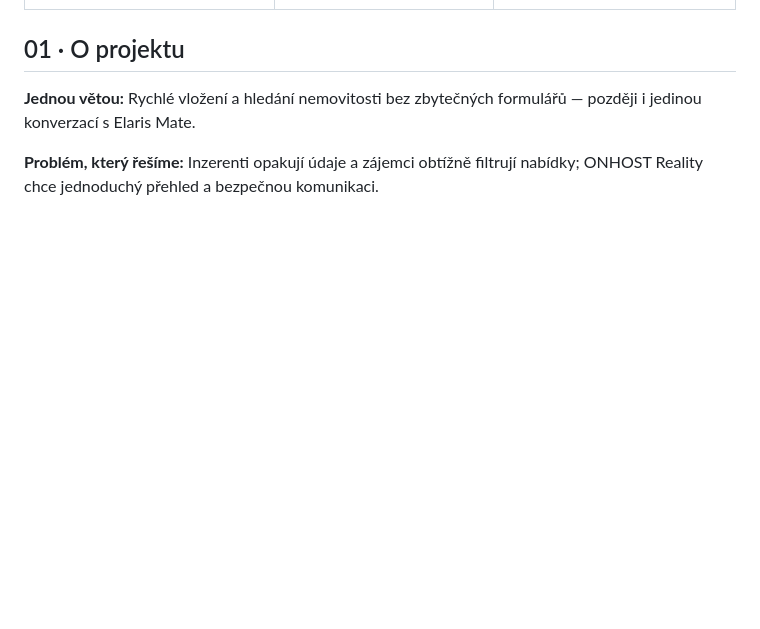
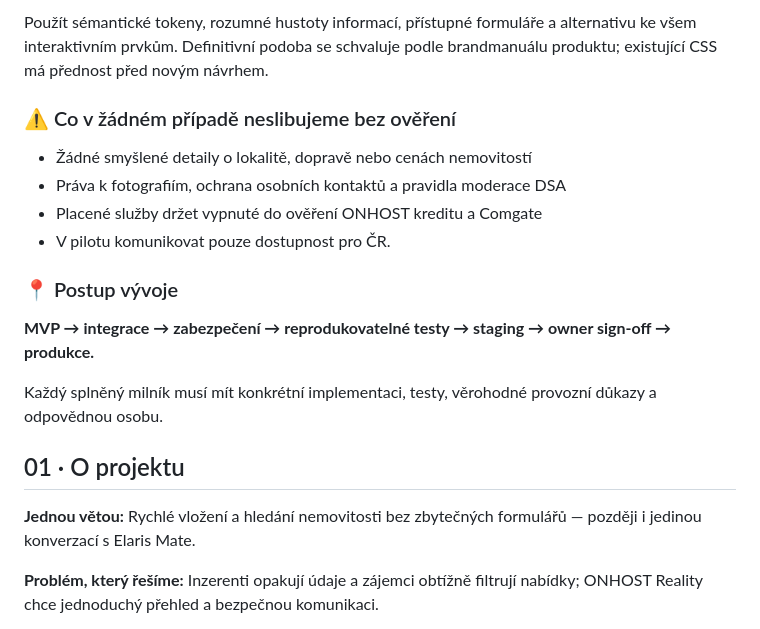
Before and after one commit to Stanektechcz/onhost-realitni-srovnavac, a Markdown page: README.md, the part around one of its changes. Drawn GitHub-style; blank space fills up the shorter version.

```diff
--- a/README.md
+++ b/README.md
@@ -29,3 +89,18 @@
+Použít sémantické tokeny, rozumné hustoty informací, přístupné formuláře a alternativu ke všem interaktivním prvkům. Definitivní podoba se schvaluje podle brandmanuálu produktu; existující CSS má přednost před novým návrhem.
+
+### ⚠️ Co v žádném případě neslibujeme bez ověření
+- Žádné smyšlené detaily o lokalitě, dopravě nebo cenách nemovitostí
+- Práva k fotografiím, ochrana osobních kontaktů a pravidla moderace DSA
+- Placené služby držet vypnuté do ověření ONHOST kreditu a Comgate
+- V pilotu komunikovat pouze dostupnost pro ČR.
+
+### 📍 Postup vývoje
+**MVP → integrace → zabezpečení → reprodukovatelné testy → staging → owner sign-off → produkce.**
+
+Každý splněný milník musí mít konkrétní implementaci, testy, věrohodné provozní důkazy a odpovědnou osobu.
+
+<!-- ONHOST README V6 PRODUCT EXPANSION END -->
+
 ## 01 · O projektu
 
 **Jednou větou:** Rychlé vložení a hledání nemovitosti bez zbytečných formulářů — později i jedinou konverzací s Elaris Mate.
```
Also changed, not shown: other parts of README.md (+60 -0 lines).
